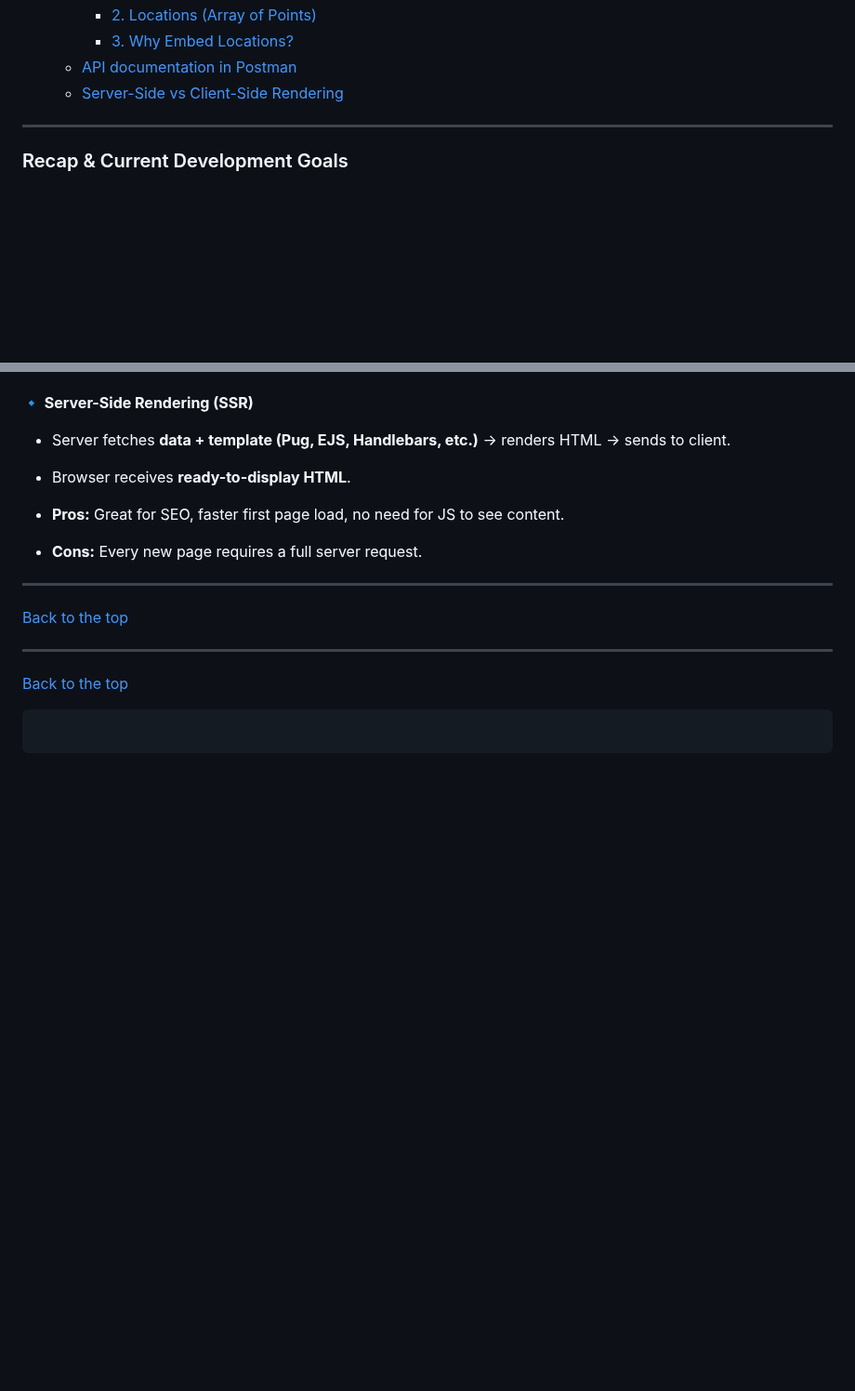
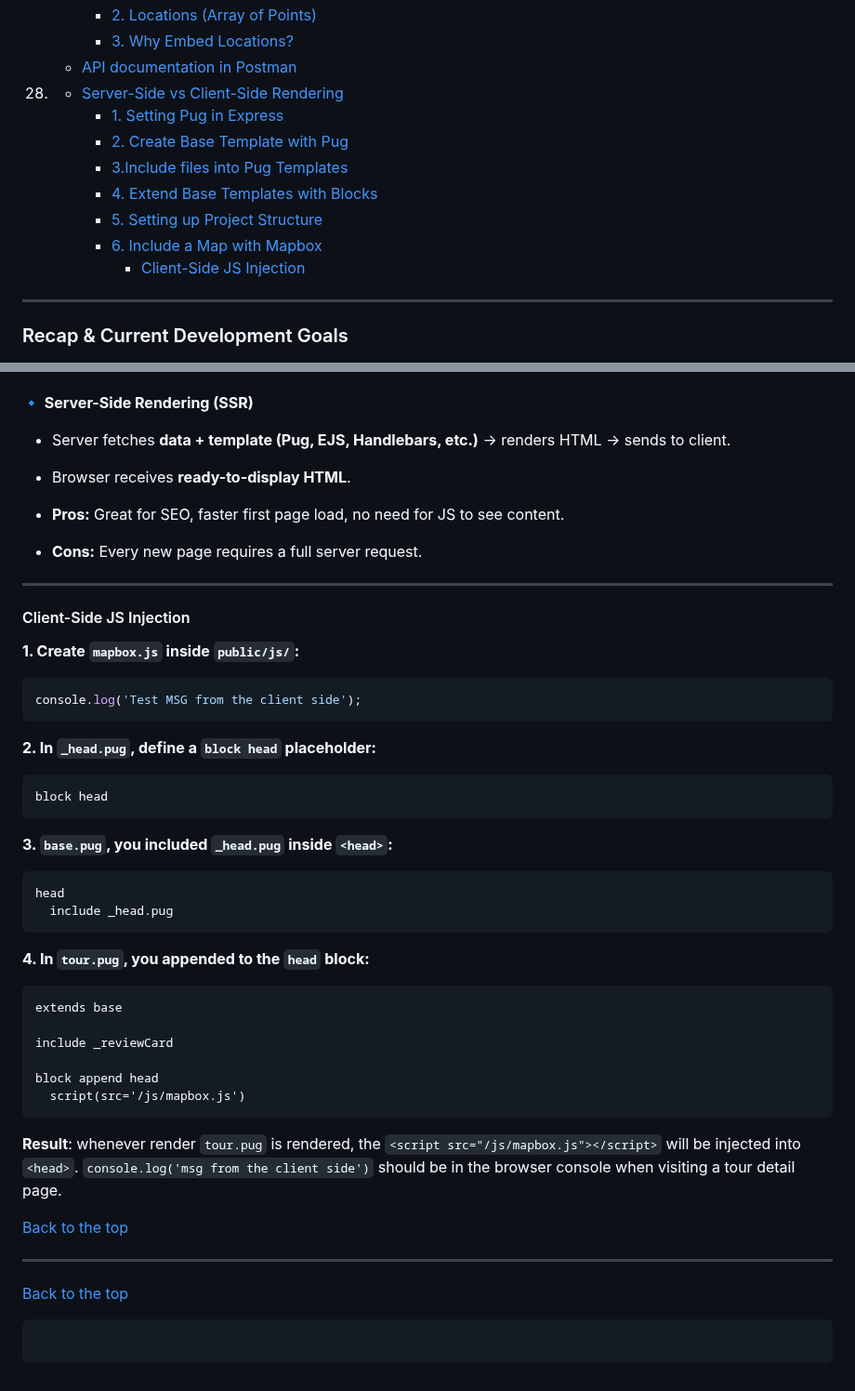
Before and after one commit to TVATDCI/natours-2025, a Markdown page: README.md, 2 parts joined by grey strips. Shown at 93% size. Rendered like a GitHub page; blank space fills up the shorter version.

Commit message:
client-side JS injection

````diff
--- a/README.md
+++ b/README.md
@@ -108,7 +108,14 @@ I value this project as a deep dive into building a **real-world, production-rea
       - [2. Locations (Array of Points)](#2-locations-array-of-points)
       - [3. Why Embed Locations?](#3-why-embed-locations)
     - [API documentation in Postman](#api-documentation-in-postman)
-    - [Server-Side vs Client-Side Rendering](#server-side-vs-client-side-rendering)
+28. - [Server-Side vs Client-Side Rendering](#server-side-vs-client-side-rendering)
+      - [1. Setting Pug in Express](#)
+      - [2. Create Base Template with Pug](#)
+      - [3.Include files into Pug Templates](#)
+      - [4. Extend Base Templates with Blocks](#)
+      - [5. Setting up Project Structure](#)
+      - [6. Include a Map with Mapbox](#)
+        - [Client-Side JS Injection](#client-side-js-injection)
 
 ---
 
@@ -4120,6 +4127,40 @@ exports.getToursWithin = catchAsync(async (req, res, next) => {
 
 ---
 
+#### Client-Side JS Injection
+
+**1. Create `mapbox.js` inside `public/js/`:**
+
+```js
+console.log('Test MSG from the client side');
+```
+
+**2. In `_head.pug`, define a `block head` placeholder:**
+
+```pug
+block head
+```
+
+**3. `base.pug`, you included `_head.pug` inside `<head>`:**
+
+```pug
+head
+  include _head.pug
+```
+
+**4. In `tour.pug`, you appended to the `head` block:**
+
+```pug
+extends base
+
+include _reviewCard
+
+block append head
+  script(src='/js/mapbox.js')
+```
+
+**Result**: whenever render `tour.pug` is rendered, the `<script src="/js/mapbox.js"></script>` will be injected into `<head>`. `console.log('msg from the client side')` should be in the browser console when visiting a tour detail page.
+
 [Back to the top](#natours-2025)
 
 ---
````
